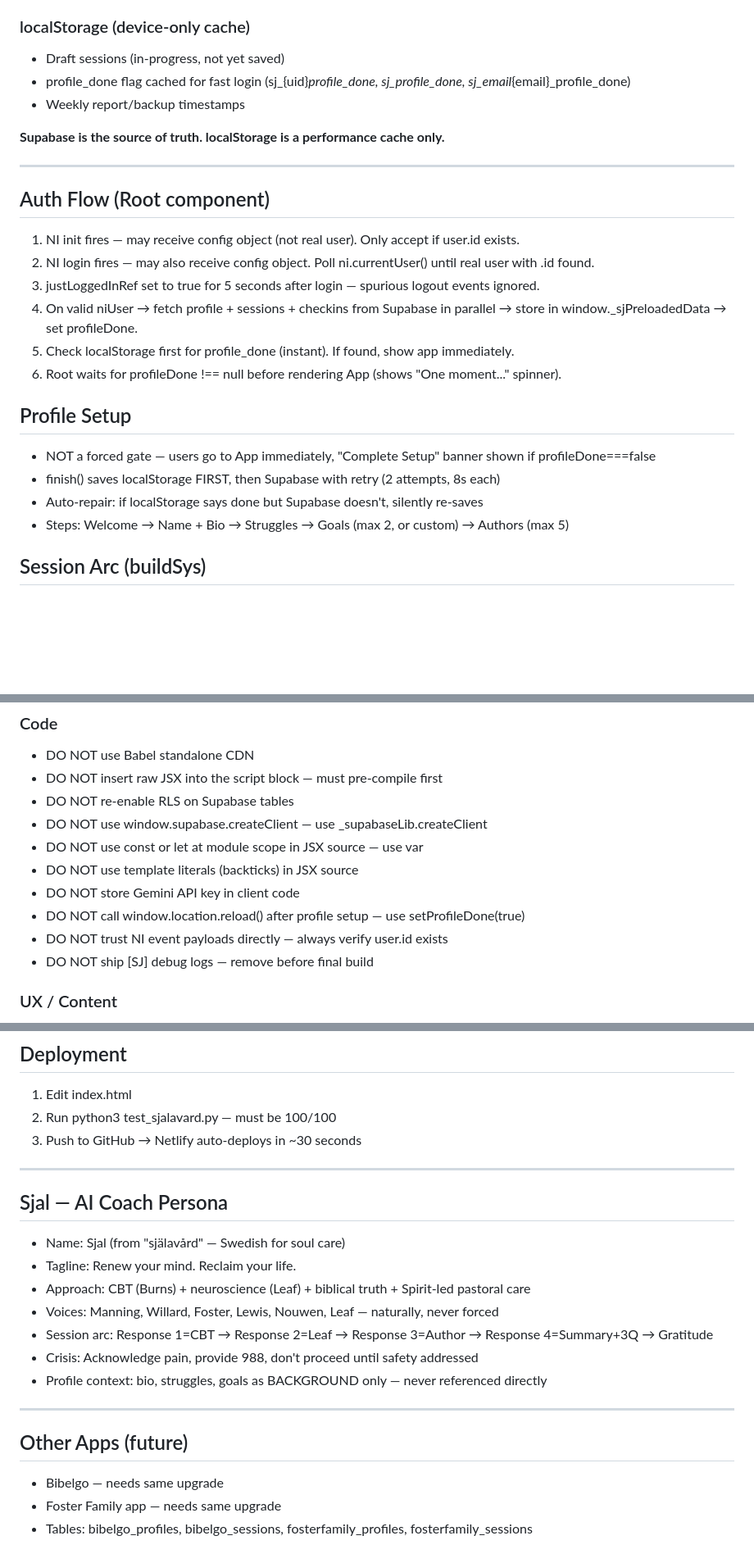
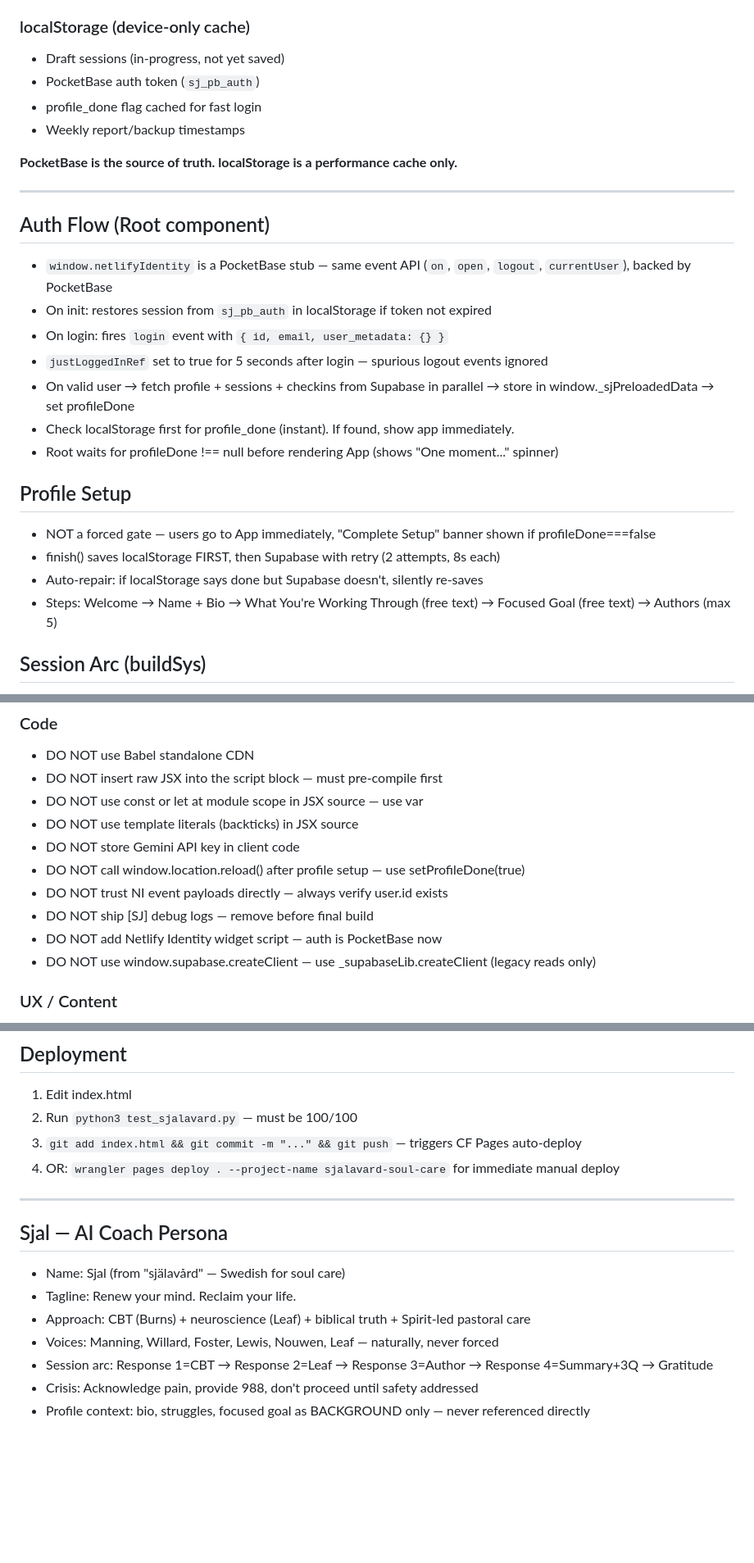
Before and after one commit to fosterhope/Sjalavard, a Markdown page: CLAUDE.md, 3 parts joined by grey strips. Shown at 82% size. Drawn GitHub-style; blank space fills up the shorter version.

```diff
--- a/CLAUDE.md
+++ b/CLAUDE.md
@@ -87,26 +95,28 @@ bg:#0f2d42, surf:#1a3d54, card:#1e4560, border:#2d6b8a, acc:#5bb8d4, white:#fff,
 
 ### localStorage (device-only cache)
 - Draft sessions (in-progress, not yet saved)
-- profile_done flag cached for fast login (sj_{uid}_profile_done, sj_profile_done, sj_email_{email}_profile_done)
+- PocketBase auth token (`sj_pb_auth`)
+- profile_done flag cached for fast login
 - Weekly report/backup timestamps
 
-**Supabase is the source of truth. localStorage is a performance cache only.**
+**PocketBase is the source of truth. localStorage is a performance cache only.**
 
 ---
 
 ## Auth Flow (Root component)
-1. NI init fires — may receive config object (not real user). Only accept if user.id exists.
-2. NI login fires — may also receive config object. Poll ni.currentUser() until real user with .id found.
-3. justLoggedInRef set to true for 5 seconds after login — spurious logout events ignored.
-4. On valid niUser → fetch profile + sessions + checkins from Supabase in parallel → store in window._sjPreloadedData → set profileDone.
-5. Check localStorage first for profile_done (instant). If found, show app immediately.
-6. Root waits for profileDone !== null before rendering App (shows "One moment..." spinner).
+- `window.netlifyIdentity` is a PocketBase stub — same event API (`on`, `open`, `logout`, `currentUser`), backed by PocketBase
+- On init: restores session from `sj_pb_auth` in localStorage if token not expired
+- On login: fires `login` event with `{ id, email, user_metadata: {} }`
+- `justLoggedInRef` set to true for 5 seconds after login — spurious logout events ignored
+- On valid user → fetch profile + sessions + checkins from Supabase in parallel → store in window._sjPreloadedData → set profileDone
+- Check localStorage first for profile_done (instant). If found, show app immediately.
+- Root waits for profileDone !== null before rendering App (shows "One moment..." spinner)
 
 ## Profile Setup
 - NOT a forced gate — users go to App immediately, "Complete Setup" banner shown if profileDone===false
 - finish() saves localStorage FIRST, then Supabase with retry (2 attempts, 8s each)
 - Auto-repair: if localStorage says done but Supabase doesn't, silently re-saves
-- Steps: Welcome → Name + Bio → Struggles → Goals (max 2, or custom) → Authors (max 5)
+- Steps: Welcome → Name + Bio → What You're Working Through (free text) → Focused Goal (free text) → Authors (max 5)
 
 ## Session Arc (buildSys)
 - Response 1: CBT — David Burns, identify cognitive distortion, one question
@@ -125,14 +135,14 @@ bg:#0f2d42, surf:#1a3d54, card:#1e4560, border:#2d6b8a, acc:#5bb8d4, white:#fff,
 ### Code
 - DO NOT use Babel standalone CDN
 - DO NOT insert raw JSX into the script block — must pre-compile first
-- DO NOT re-enable RLS on Supabase tables
-- DO NOT use window.supabase.createClient — use _supabaseLib.createClient
 - DO NOT use const or let at module scope in JSX source — use var
 - DO NOT use template literals (backticks) in JSX source
 - DO NOT store Gemini API key in client code
 - DO NOT call window.location.reload() after profile setup — use setProfileDone(true)
 - DO NOT trust NI event payloads directly — always verify user.id exists
 - DO NOT ship [SJ] debug logs — remove before final build
+- DO NOT add Netlify Identity widget script — auth is PocketBase now
+- DO NOT use window.supabase.createClient — use _supabaseLib.createClient (legacy reads only)
 
 ### UX / Content
 - DO NOT have Sjal reference struggles/goals lists by name
@@ -155,8 +165,9 @@ python3 test_sjalavard.py
 
 ## Deployment
 1. Edit index.html
-2. Run python3 test_sjalavard.py — must be 100/100
-3. Push to GitHub → Netlify auto-deploys in ~30 seconds
+2. Run `python3 test_sjalavard.py` — must be 100/100
+3. `git add index.html && git commit -m "..." && git push` — triggers CF Pages auto-deploy
+4. OR: `wrangler pages deploy . --project-name sjalavard-soul-care` for immediate manual deploy
 
 ---
 
@@ -167,11 +178,4 @@ python3 test_sjalavard.py
 - Voices: Manning, Willard, Foster, Lewis, Nouwen, Leaf — naturally, never forced
 - Session arc: Response 1=CBT → Response 2=Leaf → Response 3=Author → Response 4=Summary+3Q → Gratitude
 - Crisis: Acknowledge pain, provide 988, don't proceed until safety addressed
-- Profile context: bio, struggles, goals as BACKGROUND only — never referenced directly
-
----
-
-## Other Apps (future)
-- Bibelgo — needs same upgrade
-- Foster Family app — needs same upgrade
-- Tables: bibelgo_profiles, bibelgo_sessions, fosterfamily_profiles, fosterfamily_sessions
+- Profile context: bio, struggles, focused goal as BACKGROUND only — never referenced directly
```
Also changed, not shown: other parts of CLAUDE.md (+31 -23 lines).
